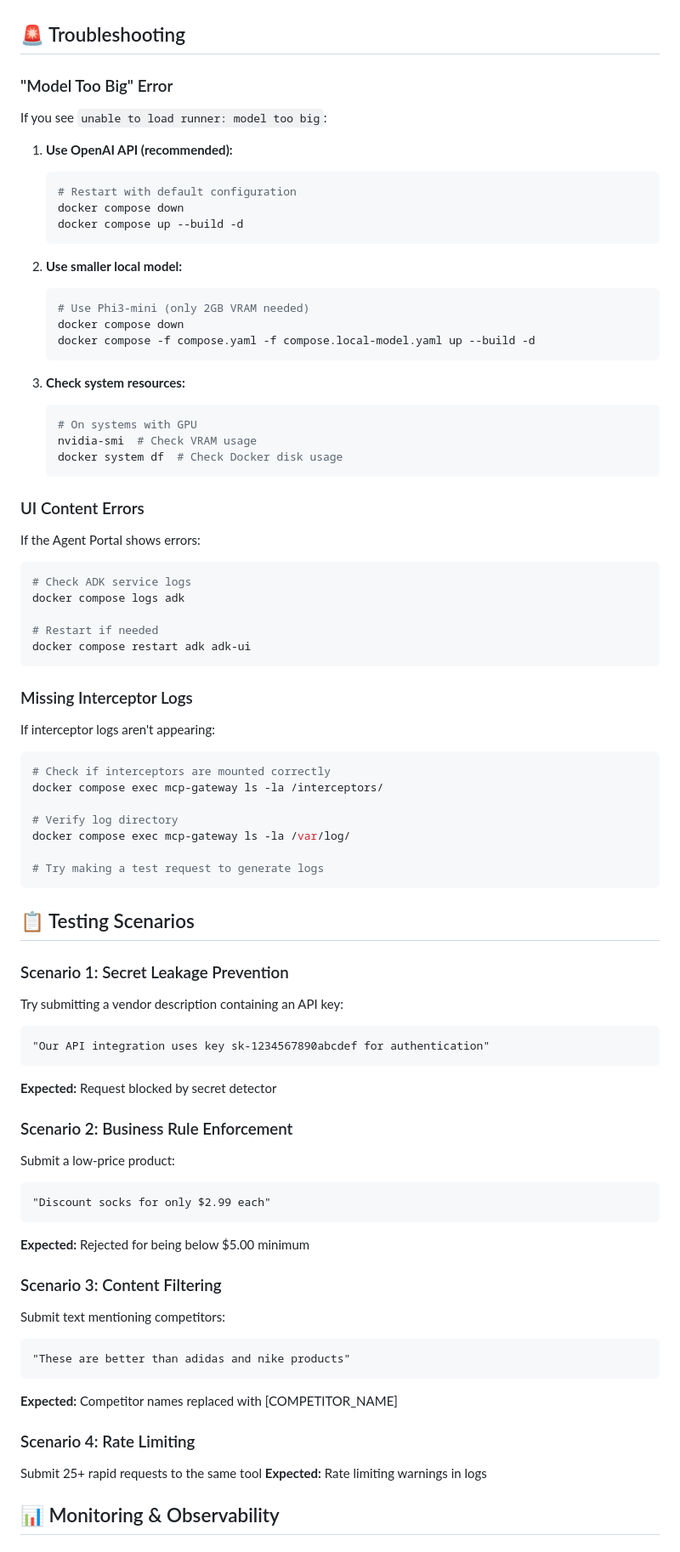
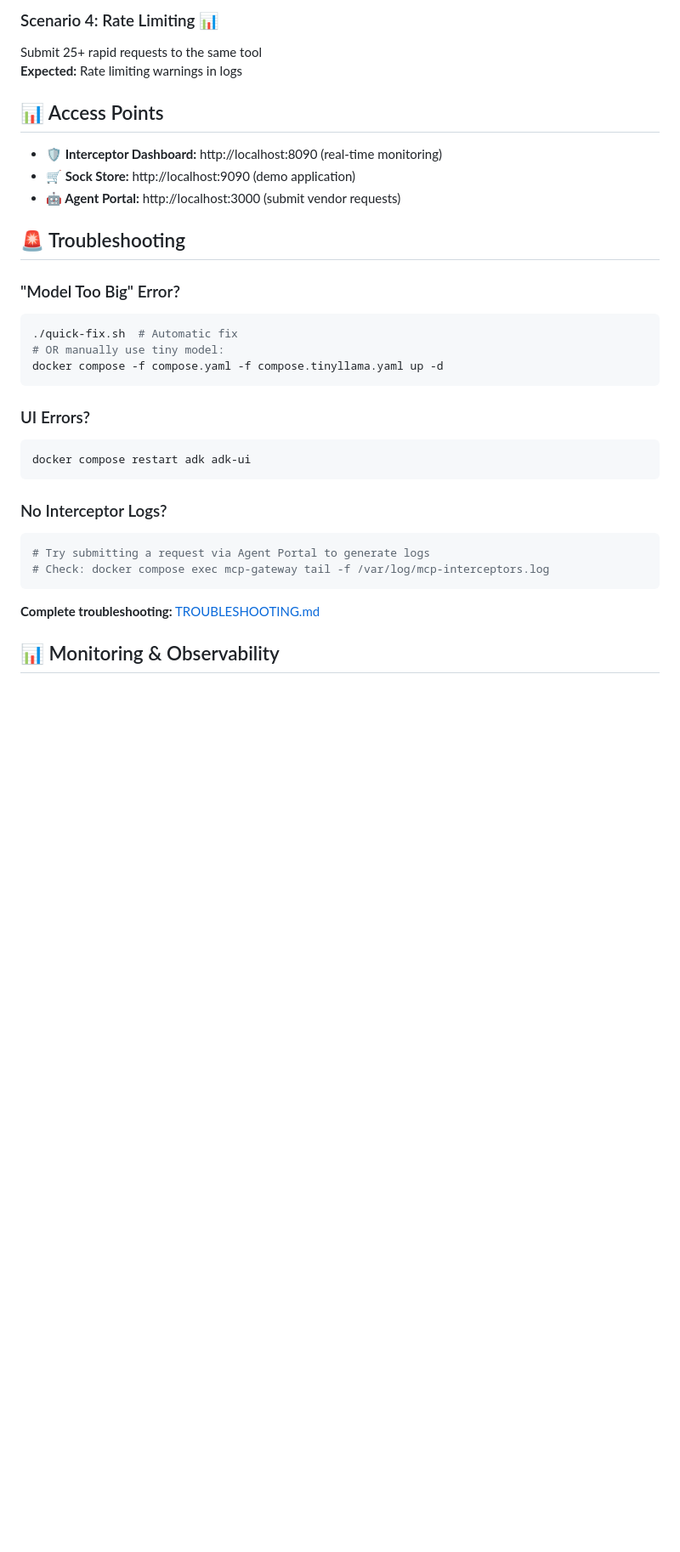
Before and after one commit to ajeetraina/sock-store-demo, a Markdown page: INTERCEPTOR_DEMO.md, the part around the change printed below. Shown: that part at 85% size. GitHub-like rendering; blank space fills up the shorter version.

````diff
--- a/INTERCEPTOR_DEMO.md
+++ b/INTERCEPTOR_DEMO.md
@@ -131,78 +153,34 @@ chmod +x demo-interceptors.sh
+### Scenario 4: Rate Limiting 📊
+Submit 25+ rapid requests to the same tool
+**Expected:** Rate limiting warnings in logs
+
+## 📊 Access Points
+
+- **🛡️ Interceptor Dashboard:** http://localhost:8090 (real-time monitoring)
+- **🛒 Sock Store:** http://localhost:9090 (demo application)
+- **🤖 Agent Portal:** http://localhost:3000 (submit vendor requests)
 
 ## 🚨 Troubleshooting
 
-### "Model Too Big" Error
-If you see `unable to load runner: model too big`:
+### "Model Too Big" Error?
+```bash
+./quick-fix.sh  # Automatic fix
+# OR manually use tiny model:
+docker compose -f compose.yaml -f compose.tinyllama.yaml up -d
+```
 
-1. **Use OpenAI API (recommended):**
-   ```bash
-   # Restart with default configuration
-   docker compose down
-   docker compose up --build -d
-   ```
-
-2. **Use smaller local model:**
-   ```bash
-   # Use Phi3-mini (only 2GB VRAM needed)
-   docker compose down
-   docker compose -f compose.yaml -f compose.local-model.yaml up --build -d
-   ```
-
-3. **Check system resources:**
-   ```bash
-   # On systems with GPU
-   nvidia-smi  # Check VRAM usage
-   docker system df  # Check Docker disk usage
-   ```
-
-### UI Content Errors
-If the Agent Portal shows errors:
+### UI Errors?
 ```bash
-# Check ADK service logs
-docker compose logs adk
-
-# Restart if needed
 docker compose restart adk adk-ui
 ```
 
-### Missing Interceptor Logs
-If interceptor logs aren't appearing:
+### No Interceptor Logs?
 ```bash
-# Check if interceptors are mounted correctly
-docker compose exec mcp-gateway ls -la /interceptors/
-
-# Verify log directory
-docker compose exec mcp-gateway ls -la /var/log/
-
-# Try making a test request to generate logs
+# Try submitting a request via Agent Portal to generate logs
+# Check: docker compose exec mcp-gateway tail -f /var/log/mcp-interceptors.log
 ```
 
-## 📋 Testing Scenarios
-
-### Scenario 1: Secret Leakage Prevention
-Try submitting a vendor description containing an API key:
-```
-"Our API integration uses key sk-1234567890abcdef for authentication"
-```
-**Expected:** Request blocked by secret detector
-
-### Scenario 2: Business Rule Enforcement
-Submit a low-price product:
-```
-"Discount socks for only $2.99 each"
-```
-**Expected:** Rejected for being below $5.00 minimum
-
-### Scenario 3: Content Filtering
-Submit text mentioning competitors:
-```
-"These are better than adidas and nike products"
-```
-**Expected:** Competitor names replaced with [COMPETITOR_NAME]
-
-### Scenario 4: Rate Limiting
-Submit 25+ rapid requests to the same tool
-**Expected:** Rate limiting warnings in logs
+**Complete troubleshooting:** [TROUBLESHOOTING.md](./TROUBLESHOOTING.md)
 
 ## 📊 Monitoring & Observability
 
````
Also changed, not shown: other parts of INTERCEPTOR_DEMO.md (+55 -57 lines).
